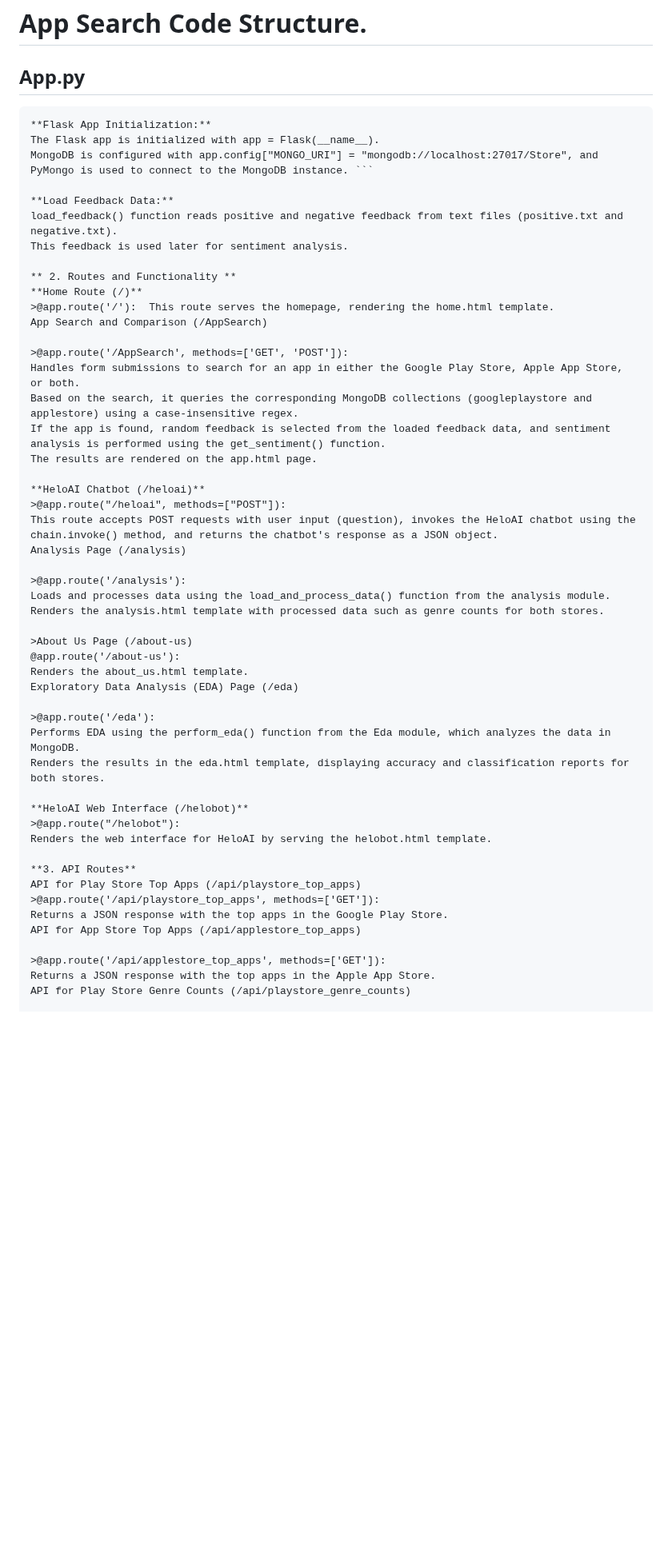
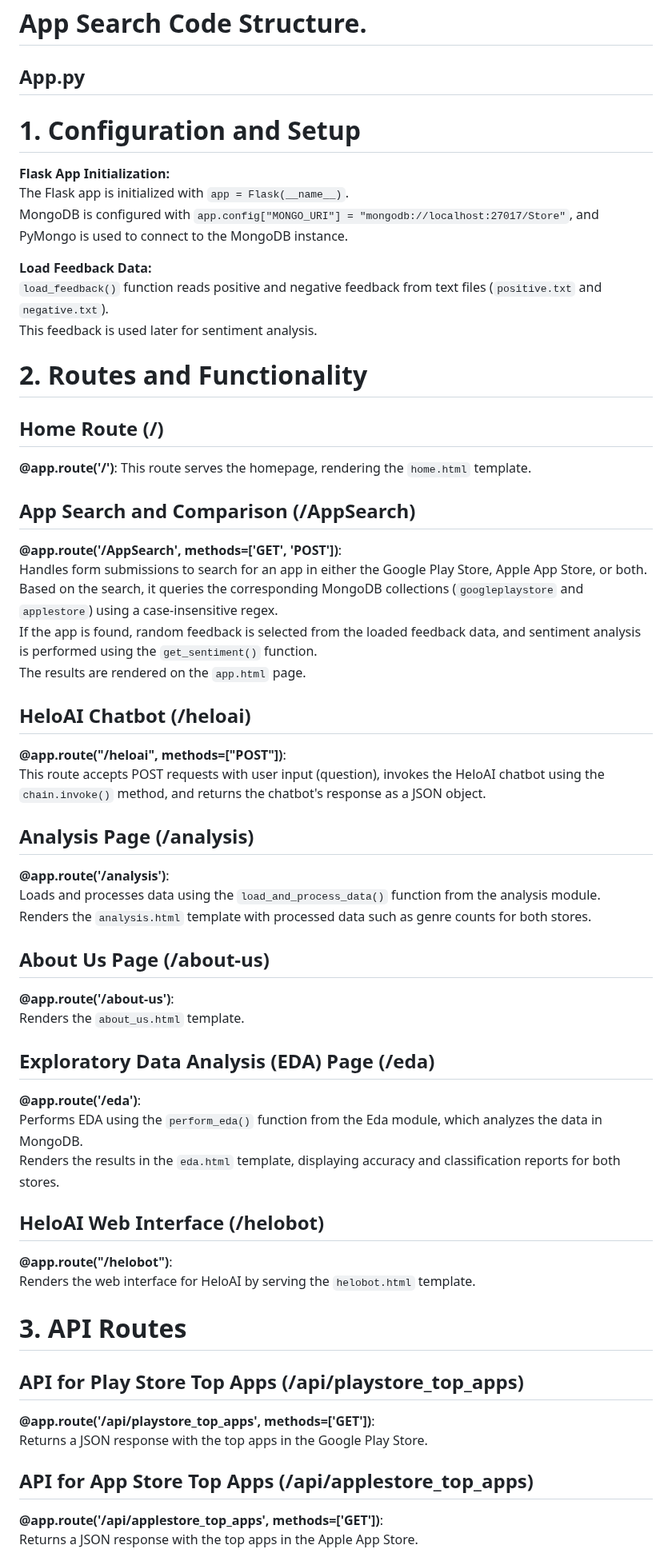
Before and after one commit to Siva-Subramaniam-DS/app-analysis, a Markdown page: README.md, the part around one of its changes. Shown at 80% size. GitHub-like rendering; blank space fills up the shorter version.

````diff
--- a/README.md
+++ b/README.md
@@ -1,54 +1,56 @@
 # App Search Code Structure.
 ## App.py
-``` 1. Configuration and Setup
+# 1. Configuration and Setup
+
 **Flask App Initialization:**
-The Flask app is initialized with app = Flask(__name__).
-MongoDB is configured with app.config["MONGO_URI"] = "mongodb://localhost:27017/Store", and PyMongo is used to connect to the MongoDB instance. ```
+The Flask app is initialized with `app = Flask(__name__)`.
+MongoDB is configured with `app.config["MONGO_URI"] = "mongodb://localhost:27017/Store"`, and PyMongo is used to connect to the MongoDB instance.
 
 **Load Feedback Data:**
-load_feedback() function reads positive and negative feedback from text files (positive.txt and negative.txt).
+`load_feedback()` function reads positive and negative feedback from text files (`positive.txt` and `negative.txt`).
 This feedback is used later for sentiment analysis.
 
-** 2. Routes and Functionality **
-**Home Route (/)**
->@app.route('/'):  This route serves the homepage, rendering the home.html template.
-App Search and Comparison (/AppSearch)
+# 2. Routes and Functionality
 
->@app.route('/AppSearch', methods=['GET', 'POST']):
+## Home Route (/)
+**@app.route('/')**: This route serves the homepage, rendering the `home.html` template.
+
+## App Search and Comparison (/AppSearch)
+**@app.route('/AppSearch', methods=['GET', 'POST'])**:
 Handles form submissions to search for an app in either the Google Play Store, Apple App Store, or both.
-Based on the search, it queries the corresponding MongoDB collections (googleplaystore and applestore) using a case-insensitive regex.
-If the app is found, random feedback is selected from the loaded feedback data, and sentiment analysis is performed using the get_sentiment() function.
-The results are rendered on the app.html page.
+Based on the search, it queries the corresponding MongoDB collections (`googleplaystore` and `applestore`) using a case-insensitive regex.
+If the app is found, random feedback is selected from the loaded feedback data, and sentiment analysis is performed using the `get_sentiment()` function.
+The results are rendered on the `app.html` page.
 
-**HeloAI Chatbot (/heloai)**
->@app.route("/heloai", methods=["POST"]):
-This route accepts POST requests with user input (question), invokes the HeloAI chatbot using the chain.invoke() method, and returns the chatbot's response as a JSON object.
-Analysis Page (/analysis)
+## HeloAI Chatbot (/heloai)
+**@app.route("/heloai", methods=["POST"])**:
+This route accepts POST requests with user input (question), invokes the HeloAI chatbot using the `chain.invoke()` method, and returns the chatbot's response as a JSON object.
 
->@app.route('/analysis'):
-Loads and processes data using the load_and_process_data() function from the analysis module.
-Renders the analysis.html template with processed data such as genre counts for both stores.
+## Analysis Page (/analysis)
+**@app.route('/analysis')**:
+Loads and processes data using the `load_and_process_data()` function from the analysis module.
+Renders the `analysis.html` template with processed data such as genre counts for both stores.
 
->About Us Page (/about-us)
-@app.route('/about-us'):
-Renders the about_us.html template.
-Exploratory Data Analysis (EDA) Page (/eda)
+## About Us Page (/about-us)
+**@app.route('/about-us')**:
+Renders the `about_us.html` template.
 
->@app.route('/eda'):
-Performs EDA using the perform_eda() function from the Eda module, which analyzes the data in MongoDB.
-Renders the results in the eda.html template, displaying accuracy and classification reports for both stores.
+## Exploratory Data Analysis (EDA) Page (/eda)
+**@app.route('/eda')**:
+Performs EDA using the `perform_eda()` function from the Eda module, which analyzes the data in MongoDB.
+Renders the results in the `eda.html` template, displaying accuracy and classification reports for both stores.
 
-**HeloAI Web Interface (/helobot)**
->@app.route("/helobot"):
-Renders the web interface for HeloAI by serving the helobot.html template.
+## HeloAI Web Interface (/helobot)
+**@app.route("/helobot")**:
+Renders the web interface for HeloAI by serving the `helobot.html` template.
 
-**3. API Routes**
-API for Play Store Top Apps (/api/playstore_top_apps)
->@app.route('/api/playstore_top_apps', methods=['GET']):
+# 3. API Routes
+
+## API for Play Store Top Apps (/api/playstore_top_apps)
+**@app.route('/api/playstore_top_apps', methods=['GET'])**:
 Returns a JSON response with the top apps in the Google Play Store.
-API for App Store Top Apps (/api/applestore_top_apps)
 
->@app.route('/api/applestore_top_apps', methods=['GET']):
+## API for App Store Top Apps (/api/applestore_top_apps)
+**@app.route('/api/applestore_top_apps', methods=['GET'])**:
 Returns a JSON response with the top apps in the Apple App Store.
-API for Play Store Genre Counts (/api/playstore_genre_counts)
 
````
Also changed, not shown: other parts of README.md (+14 -10 lines).
